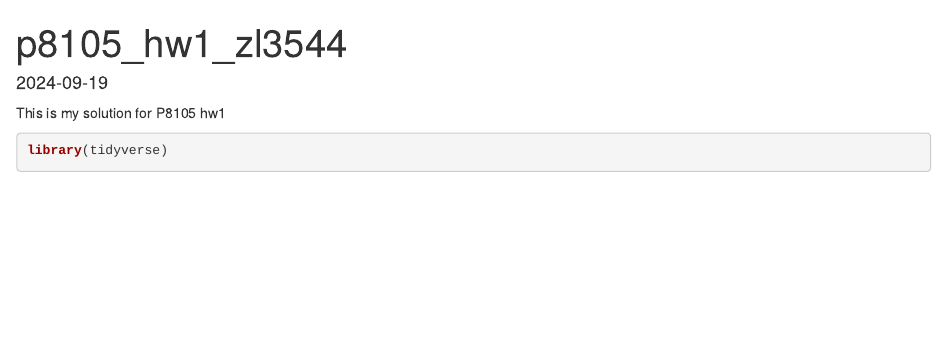
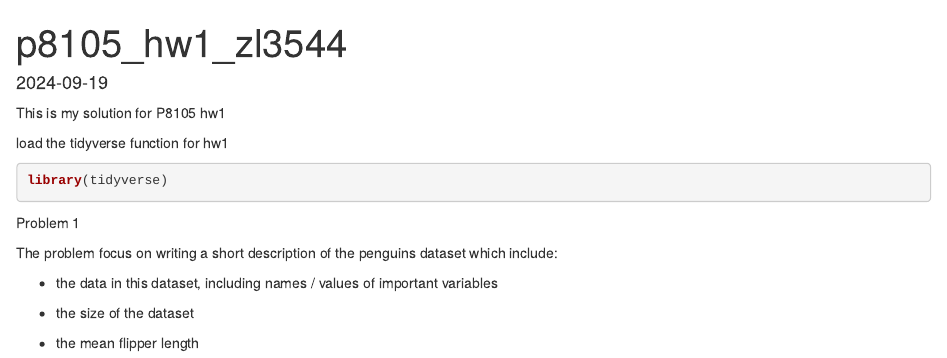
Before and after one commit to lin10lin/p8105_hw1_zl3544, an R Markdown document (p8105_hw1_zl3544.Rmd): the page in a window 1100 px wide, from its top. The pictures show the output file p8105_hw1_zl3544.html that the author committed with the source, opened offline.

Commit message:
add problem 1 description rmd+html

````diff
--- a/p8105_hw1_zl3544.Rmd
+++ b/p8105_hw1_zl3544.Rmd
@@ -8,6 +8,17 @@ date: "2024-09-19"
 knitr::opts_chunk$set(echo = TRUE)
 ```
 This is my solution for P8105 hw1
+
+load the tidyverse function for hw1
 ```{r library, message=FALSE}
 library(tidyverse)
 ```
+Problem 1
+
+The problem focus on writing a short description of the penguins dataset which include:
+
+* the data in this dataset, including names / values of important variables
+
+* the size of the dataset
+
+* the mean flipper length
````
Also changed, not shown: p8105_hw1_zl3544.html.
